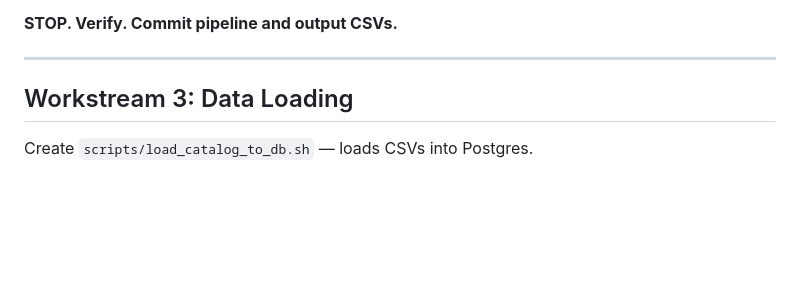
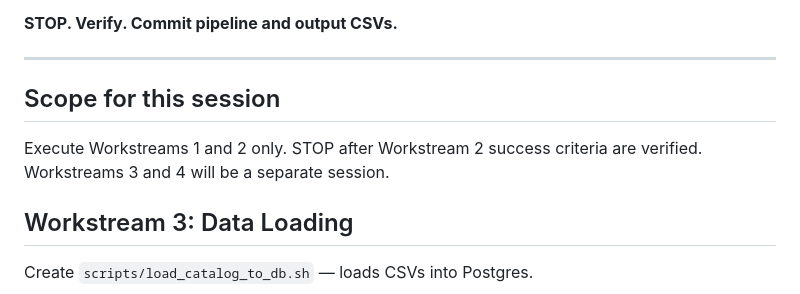
Before and after one commit to kagan-standard/daw-platform, a Markdown page: cursor/prompts/09 phase 3_7.md, the part around the change. Rendered like a GitHub page; blank space fills up the shorter version.

```diff
--- a/cursor/prompts/09 phase 3_7.md
+++ b/cursor/prompts/09 phase 3_7.md
@@ -826,7 +826,9 @@ python scripts/build_beer_catalog.py
 **STOP. Verify. Commit pipeline and output CSVs.**
 
 ---
+## Scope for this session
 
+Execute Workstreams 1 and 2 only. STOP after Workstream 2 success criteria are verified. Workstreams 3 and 4 will be a separate session.
 ## Workstream 3: Data Loading
 
 Create `scripts/load_catalog_to_db.sh` — loads CSVs into Postgres.
```
